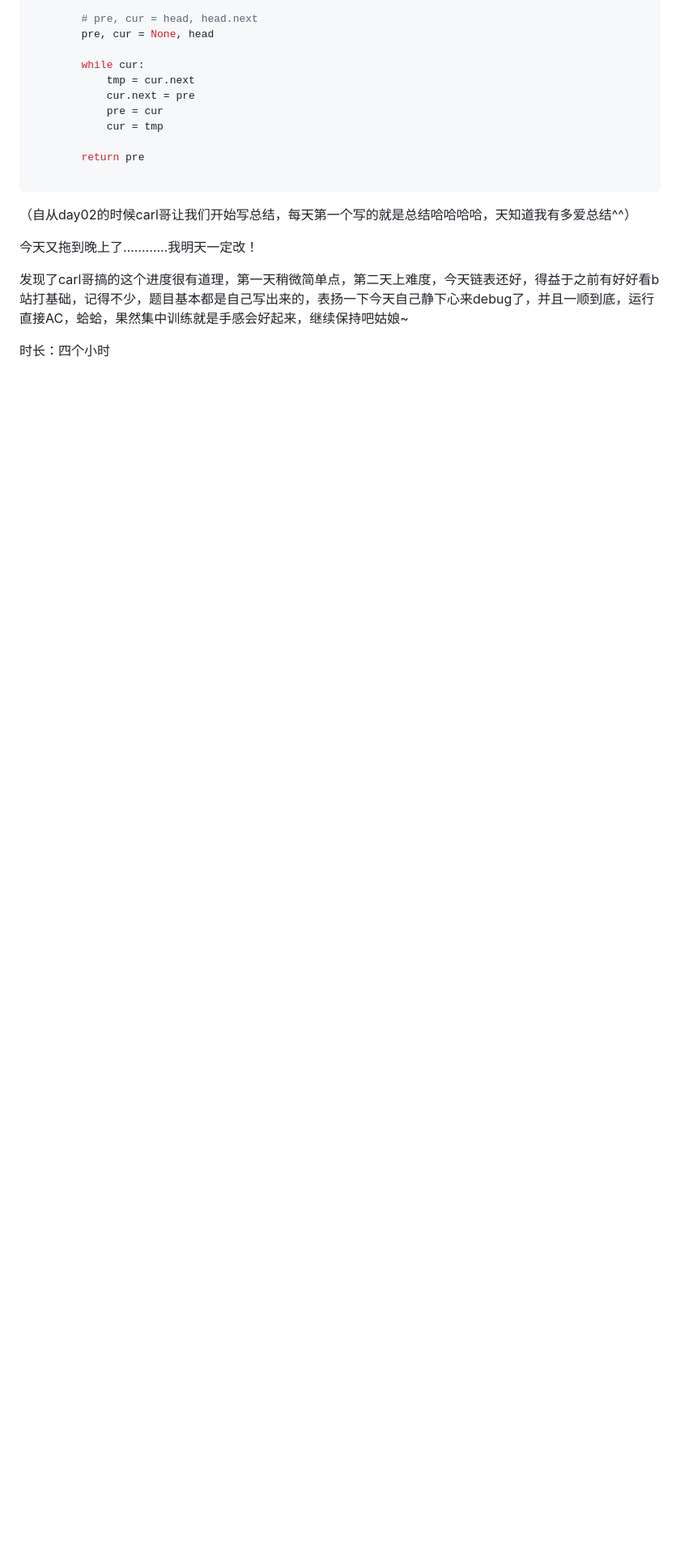
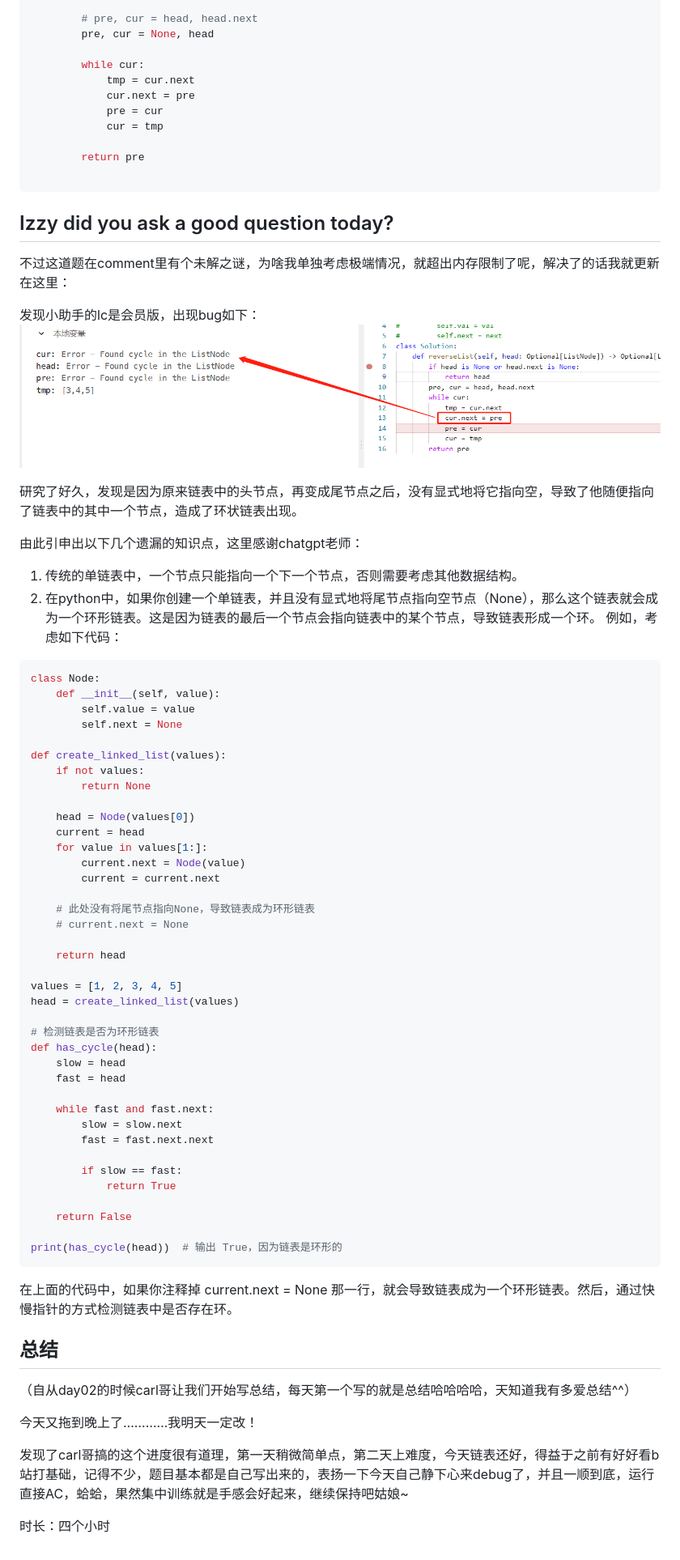
Before and after one commit to yukiy927/lcdiary.github.io, a Markdown page: Day03链表打卡.md, the part around one of its changes. Shown at 81% size. GitHub-like rendering; blank space fills up the shorter version.

````diff
--- a/Day03链表打卡.md
+++ b/Day03链表打卡.md
@@ -181,6 +178,62 @@ class Solution:
         return pre
 
 ```
+## Izzy did you ask a good question today?
+不过这道题在comment里有个未解之谜，为啥我单独考虑极端情况，就超出内存限制了呢，解决了的话我就更新在这里：
+
+发现小助手的lc是会员版，出现bug如下：
+![found cycle in the ListNode](https://github.com/yukiy927/lcdiary.github.io/blob/main/pics/71fa333836b3f23b7e9ab14f2e579ec.png)
+
+研究了好久，发现是因为原来链表中的头节点，再变成尾节点之后，没有显式地将它指向空，导致了他随便指向了链表中的其中一个节点，造成了环状链表出现。
+
+由此引申出以下几个遗漏的知识点，这里感谢chatgpt老师：
+
+1. 传统的单链表中，一个节点只能指向一个下一个节点，否则需要考虑其他数据结构。
+2. 在python中，如果你创建一个单链表，并且没有显式地将尾节点指向空节点（None），那么这个链表就会成为一个环形链表。这是因为链表的最后一个节点会指向链表中的某个节点，导致链表形成一个环。
+例如，考虑如下代码：
+```python
+class Node:
+    def __init__(self, value):
+        self.value = value
+        self.next = None
+
+def create_linked_list(values):
+    if not values:
+        return None
+
+    head = Node(values[0])
+    current = head
+    for value in values[1:]:
+        current.next = Node(value)
+        current = current.next
+
+    # 此处没有将尾节点指向None，导致链表成为环形链表
+    # current.next = None
+
+    return head
+
+values = [1, 2, 3, 4, 5]
+head = create_linked_list(values)
+
+# 检测链表是否为环形链表
+def has_cycle(head):
+    slow = head
+    fast = head
+
+    while fast and fast.next:
+        slow = slow.next
+        fast = fast.next.next
+
+        if slow == fast:
+            return True
+
+    return False
+
+print(has_cycle(head))  # 输出 True，因为链表是环形的
+```
+在上面的代码中，如果你注释掉 current.next = None 那一行，就会导致链表成为一个环形链表。然后，通过快慢指针的方式检测链表中是否存在环。
+
+## 总结
 
 （自从day02的时候carl哥让我们开始写总结，每天第一个写的就是总结哈哈哈哈，天知道我有多爱总结^^）
 
````
Also changed, not shown: other parts of Day03链表打卡.md (+2 -5 lines).
